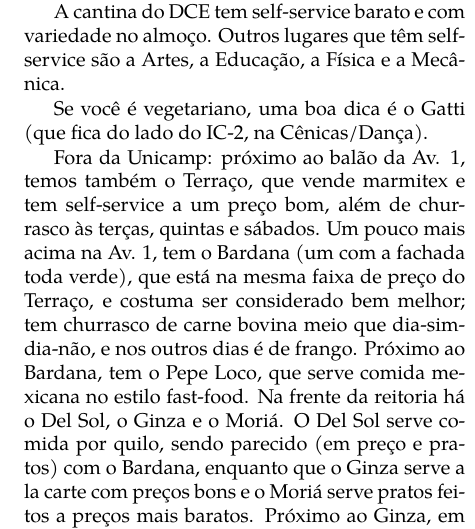
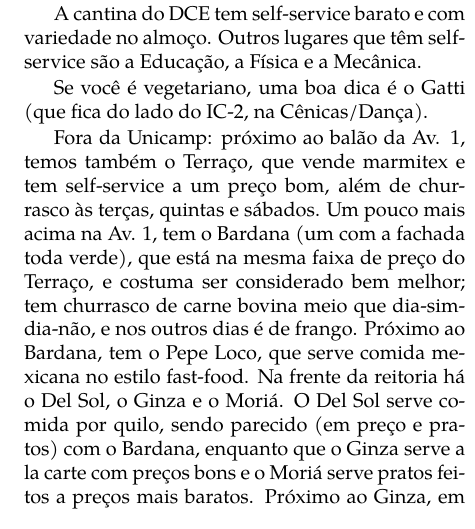
Before and after one commit to cacounicamp/Manual-do-Bixo, a LaTeX book (manual_do_bixo.tex, which reads barao/comida.tex): part of one column of page 16 of 61, cut so that both start at the same text. Compiled offline with pdfLaTeX.

Commit message:
Retirando cantina da Artes e atualizando README

```diff
--- a/barao/comida.tex
+++ b/barao/comida.tex
@@ -81,7 +81,7 @@
 também meio-prato) e a Química (bem parecido com o da Física).
 
 A cantina do DCE tem self-service barato e com variedade no almoço. Outros
-lugares que têm self-service são a Artes, a Educação, a Física e a Mecânica.
+lugares que têm self-service são a Educação, a Física e a Mecânica.
 
 Se você é vegetariano, uma boa dica é o Gatti (que fica do lado do IC-2, na
 Cênicas/Dança).
```
Also changed, not shown: README.md.
